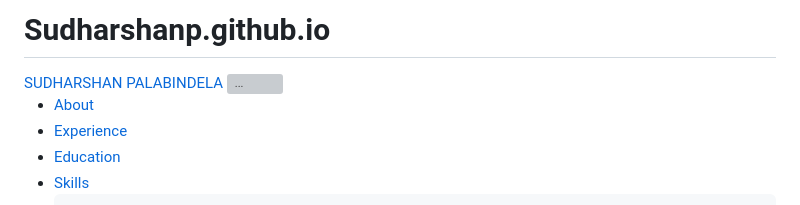
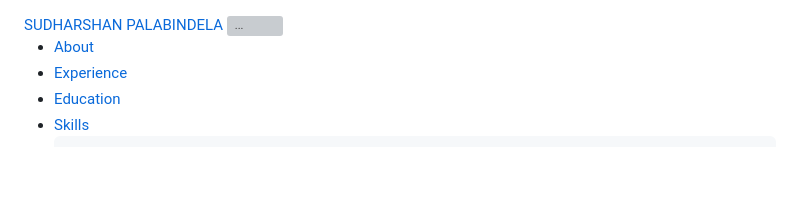
Before and after one commit to SudharshanPalabindela/Sudharshanpalabindela.github.io, a Markdown page: README.md, the part around the change. Rendered like a GitHub page; blank space fills up the shorter version; grey boxes are pictures that could not be loaded.

```diff
--- a/README.md
+++ b/README.md
@@ -1,4 +1,4 @@
-# Sudharshanp.github.io
+
 <html lang="en" class="fontawesome-i2svg-active fontawesome-i2svg-complete"><head>
         <meta charset="utf-8">
         <meta name="viewport" content="width=device-width, initial-scale=1, shrink-to-fit=no">
```
